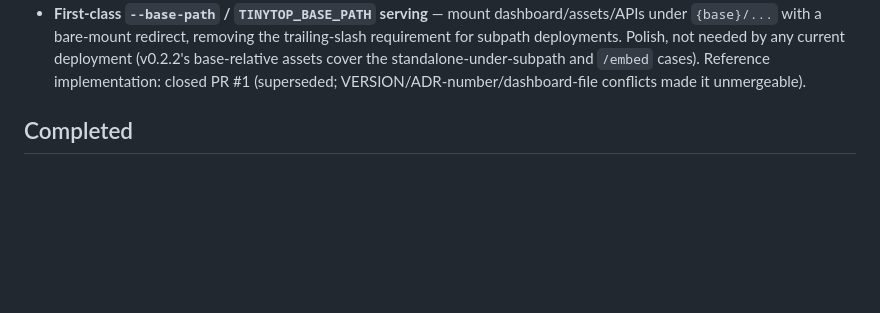
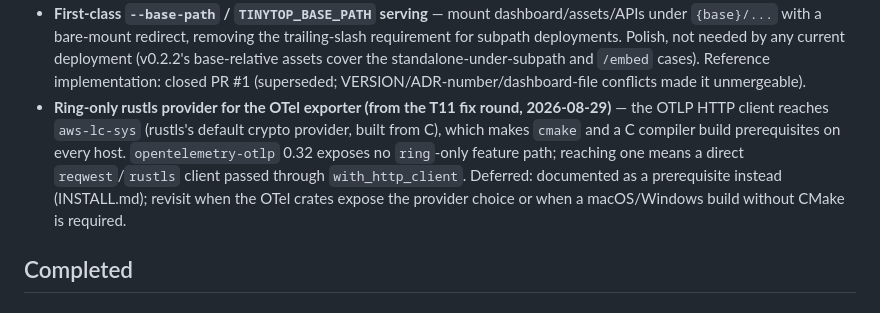
Before and after one commit to michelabboud/tinytop, a Markdown page: PROGRESS.md, the part around the change. Rendered like a GitHub page; blank space fills up the shorter version.

```diff
--- a/PROGRESS.md
+++ b/PROGRESS.md
@@ -26,6 +26,12 @@
   subpath deployments. Polish, not needed by any current deployment (v0.2.2's base-relative
   assets cover the standalone-under-subpath and `/embed` cases). Reference implementation:
   closed PR #1 (superseded; VERSION/ADR-number/dashboard-file conflicts made it unmergeable).
+- **Ring-only rustls provider for the OTel exporter (from the T11 fix round, 2026-08-29)** — the OTLP
+  HTTP client reaches `aws-lc-sys` (rustls's default crypto provider, built from C), which makes
+  `cmake` and a C compiler build prerequisites on every host. `opentelemetry-otlp` 0.32 exposes no
+  `ring`-only feature path; reaching one means a direct `reqwest`/`rustls` client passed through
+  `with_http_client`. Deferred: documented as a prerequisite instead (INSTALL.md); revisit when the
+  OTel crates expose the provider choice or when a macOS/Windows build without CMake is required.
 
 ## Completed
 
```
Also changed, not shown: CHANGELOG.md (+1 -0 lines).
